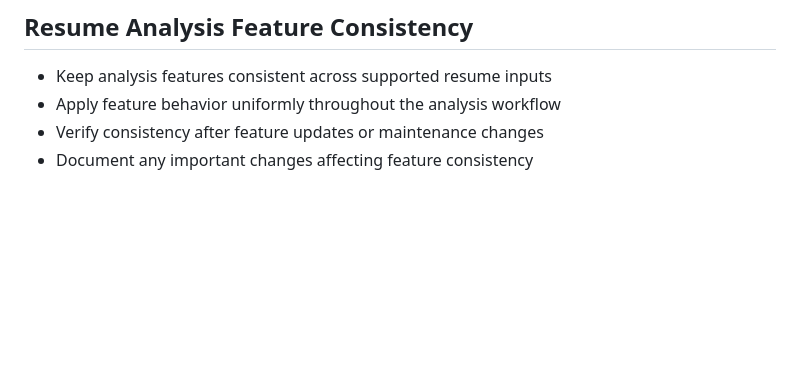
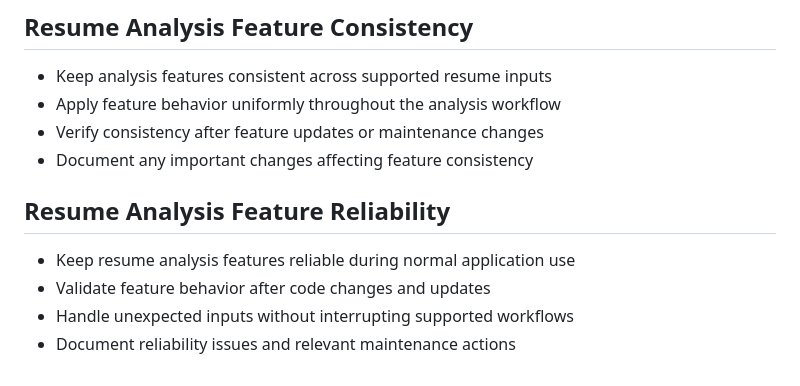
Before and after one commit to Sathiuppar2242/AI-Resume-Analyzer, a Markdown page: README.md, the part around the change. Drawn GitHub-style; blank space fills up the shorter version.

Commit message:
Document resume analysis feature reliability

```diff
--- a/README.md
+++ b/README.md
@@ -1133,3 +1133,10 @@ The project is maintained with incremental documentation and feature improvement
 - Apply feature behavior uniformly throughout the analysis workflow
 - Verify consistency after feature updates or maintenance changes
 - Document any important changes affecting feature consistency
+
+## Resume Analysis Feature Reliability
+
+- Keep resume analysis features reliable during normal application use
+- Validate feature behavior after code changes and updates
+- Handle unexpected inputs without interrupting supported workflows
+- Document reliability issues and relevant maintenance actions
```
